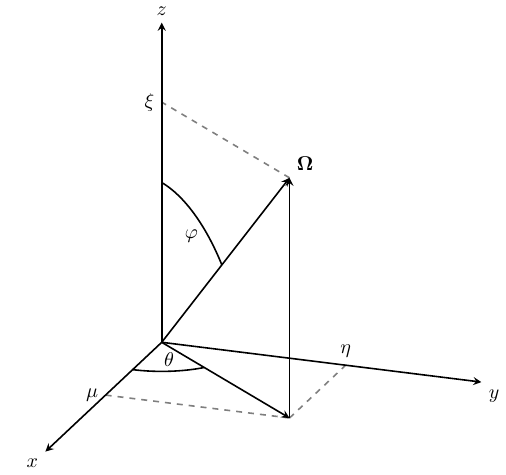
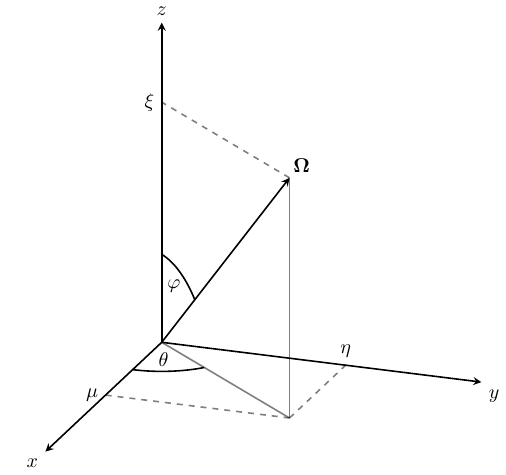
Before and after one commit to smsolivier/dissertation, a LaTeX figure (tikz/omega.tex): the whole page. Compiled offline with pdfLaTeX.

Commit message:
updated some tikz figs

```diff
--- a/tikz/omega.tex
+++ b/tikz/omega.tex
@@ -11,14 +11,14 @@
 	\draw[->] (0,0,0) -- (0,4,0) node[anchor=north west] {$y$};
 	\draw[->] (0,0,0) -- (0,0,4) node[anchor=south] {$z$};
 	\tdplotsetcoord{P}{4.25}{45}{50}
-	\draw[->, thick] (0,0,0) -- (P) node[above right] {$\Omegahat$};
-	\draw[->] (0,0,0) -- (Pxy);
-	\draw[->] (Pxy) -- (P);
+	\draw[->, thick] (0,0,0) -- (P) node[shift={(45:.3cm)}] {$\Omegahat$};
+	\draw[opacity=.5] (0,0,0) -- (Pxy);
+	\draw[opacity=.5] (Pxy) -- (P);
 	\draw[dsh] (Pxy) -- ({sin(45)*cos(50)*4.25},0,0) node[left] {$\mu$};
 	\draw[dsh] (Pxy) -- (0,{sin(45)*sin(50)*4.25},0) node[above] {$\eta$};
-	\tdplotdrawarc{(0,0,0)}{1}{0}{50}{xshift=0mm, yshift=2mm}{$\theta$}
+	\tdplotdrawarc{(0,0,0)}{1}{0}{50}{xshift=-1mm, yshift=2mm}{$\theta$}
 	\tdplotsetthetaplanecoords{50}
-	\tdplotdrawarc[tdplot_rotated_coords]{(0,0,0)}{2}{0}{45}{xshift=-.5mm,yshift=-4mm}{$\varphi$}
+	\tdplotdrawarc[tdplot_rotated_coords]{(0,0,0)}{1.1}{0}{45}{xshift=-1mm,yshift=-2.5mm}{$\varphi$}
 	\draw[dsh] (P) -- (0,0,{4.25*cos(45)}) node[left] {$\xi$};
 \end{tikzpicture}
 \end{document}
```
Also changed, not shown: tikz/jump_avg.tex (+2 -1 lines).
